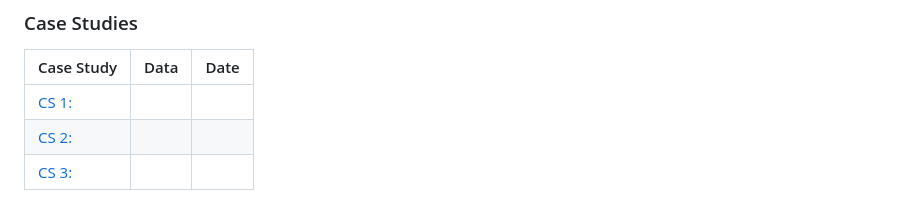
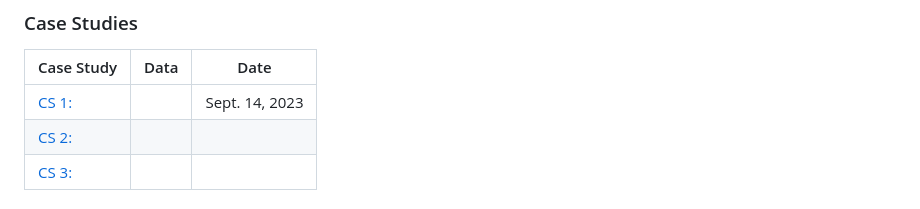
Before and after one commit to codycarroll/Intro-DS-F23, a Markdown page: README.md, the part around the change. Drawn GitHub-style.

```diff
--- a/README.md
+++ b/README.md
@@ -88,7 +88,7 @@ Overall, this course will be split into two main parts: (1) learning the basics
 ### Case Studies
 | Case Study | Data | Date |
 |:--- | :---  | :---:  |
-|[CS 1: ]() | | |
+|[CS 1: ]() | | Sept. 14, 2023 |
 |[CS 2: ]() | | |
 |[CS 3: ]()| | |
 
```
